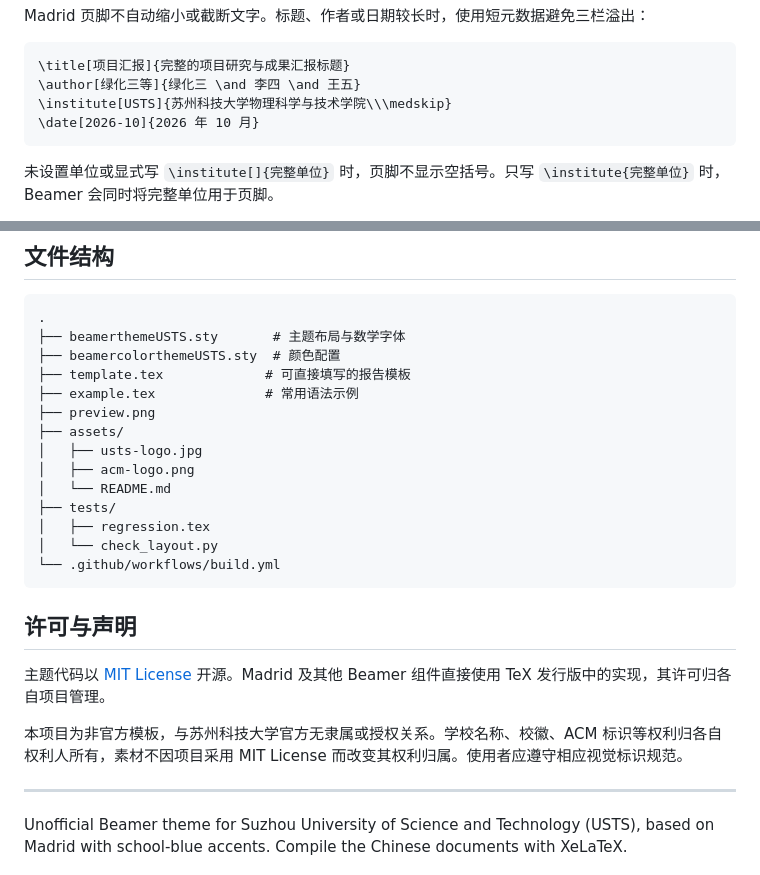
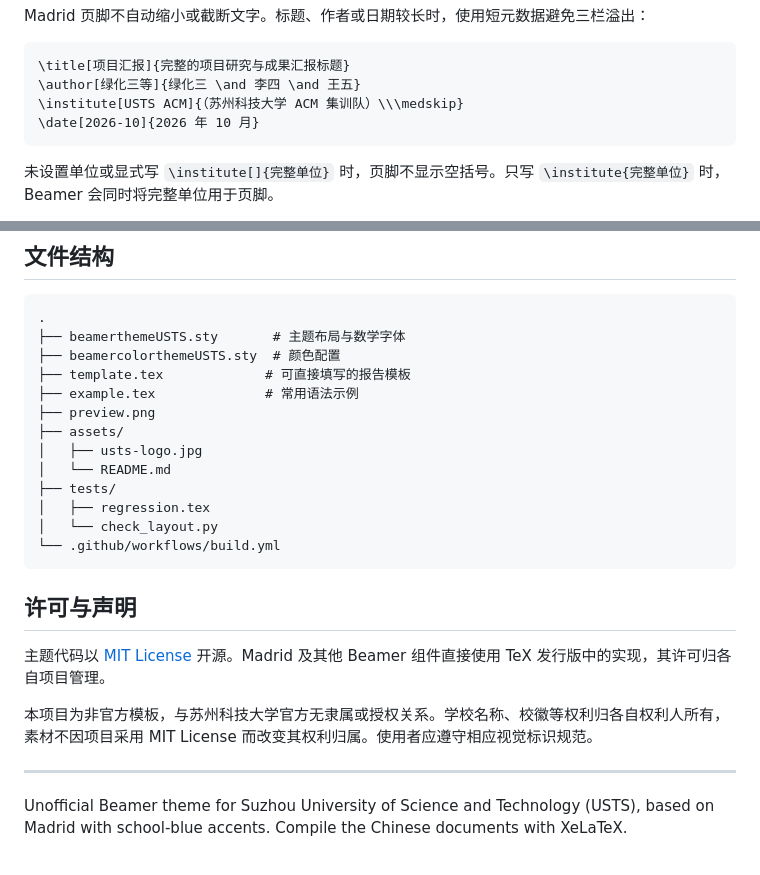
Before and after one commit to greenthree/usts-beamer-theme, a Markdown page: README.md, 2 parts joined by grey strips. Drawn GitHub-style.

````diff
--- a/README.md
+++ b/README.md
@@ -119,7 +118,7 @@ Madrid 页脚不自动缩小或截断文字。标题、作者或日期较长时
 ```tex
 \title[项目汇报]{完整的项目研究与成果汇报标题}
 \author[绿化三等]{绿化三 \and 李四 \and 王五}
-\institute[USTS]{苏州科技大学物理科学与技术学院\\\medskip}
+\institute[USTS ACM]{（苏州科技大学 ACM 集训队）\\\medskip}
 \date[2026-10]{2026 年 10 月}
 ```
 
@@ -154,7 +153,6 @@ CI 编译 `template.tex`、`example.tex`，运行排版测试，并上传 PDF。
 ├── preview.png
 ├── assets/
 │   ├── usts-logo.jpg
-│   ├── acm-logo.png
 │   └── README.md
 ├── tests/
 │   ├── regression.tex
@@ -166,7 +164,7 @@ CI 编译 `template.tex`、`example.tex`，运行排版测试，并上传 PDF。
 
 主题代码以 [MIT License](LICENSE) 开源。Madrid 及其他 Beamer 组件直接使用 TeX 发行版中的实现，其许可归各自项目管理。
 
-本项目为非官方模板，与苏州科技大学官方无隶属或授权关系。学校名称、校徽、ACM 标识等权利归各自权利人所有，素材不因项目采用 MIT License 而改变其权利归属。使用者应遵守相应视觉标识规范。
+本项目为非官方模板，与苏州科技大学官方无隶属或授权关系。学校名称、校徽等权利归各自权利人所有，素材不因项目采用 MIT License 而改变其权利归属。使用者应遵守相应视觉标识规范。
 
 ---
 
````
Also changed, not shown: other parts of README.md (+5 -6 lines), assets/README.md (+2 -3 lines), assets/acm-logo.png (deleted), preview.png, 4 other files.
